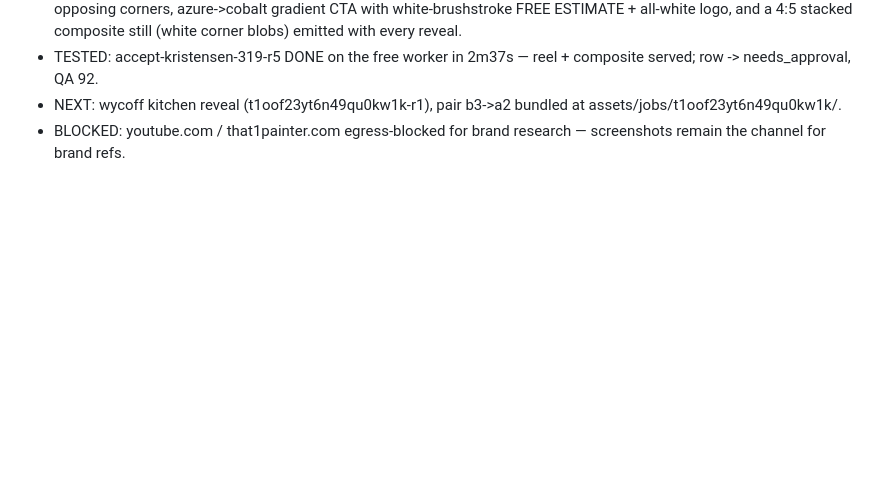
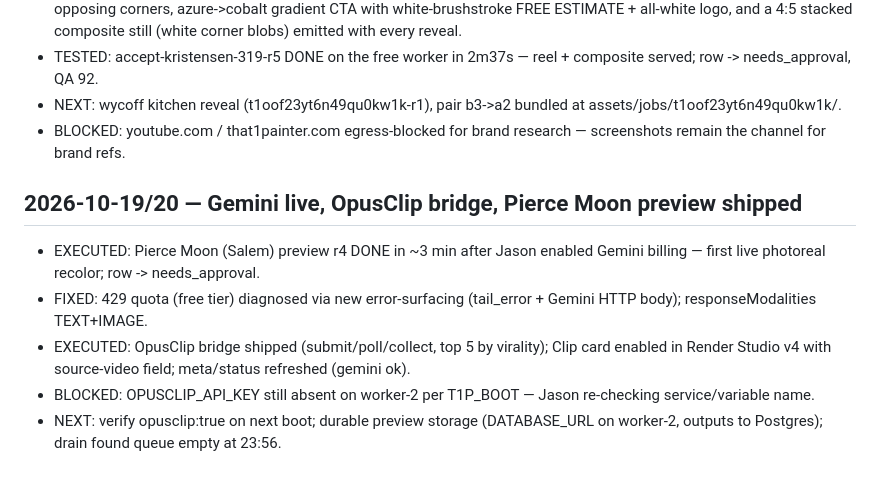
Before and after one commit to jasonj-lgtm/First, a Markdown page: RENDER_RUNLOG.md, the part around the change. GitHub-like rendering; blank space fills up the shorter version.

Commit message:
Run log: Gemini live, first preview shipped, OpusClip bridge
Co-Authored-By: Claude Fable 5 <noreply@anthropic.com>
Claude-Session: https://claude.ai/code/session_01VEEeVDTFmKfrHj1KueAtzg

```diff
--- a/RENDER_RUNLOG.md
+++ b/RENDER_RUNLOG.md
@@ -149,3 +149,16 @@ Wycoff queue row.
   assets/jobs/t1oof23yt6n49qu0kw1k/.
 - BLOCKED: youtube.com / that1painter.com egress-blocked for brand research —
   screenshots remain the channel for brand refs.
+
+## 2026-10-19/20 — Gemini live, OpusClip bridge, Pierce Moon preview shipped
+- EXECUTED: Pierce Moon (Salem) preview r4 DONE in ~3 min after Jason enabled
+  Gemini billing — first live photoreal recolor; row -> needs_approval.
+- FIXED: 429 quota (free tier) diagnosed via new error-surfacing (tail_error +
+  Gemini HTTP body); responseModalities TEXT+IMAGE.
+- EXECUTED: OpusClip bridge shipped (submit/poll/collect, top 5 by virality);
+  Clip card enabled in Render Studio v4 with source-video field; meta/status
+  refreshed (gemini ok).
+- BLOCKED: OPUSCLIP_API_KEY still absent on worker-2 per T1P_BOOT — Jason
+  re-checking service/variable name.
+- NEXT: verify opusclip:true on next boot; durable preview storage (DATABASE_URL
+  on worker-2, outputs to Postgres); drain found queue empty at 23:56.
```
